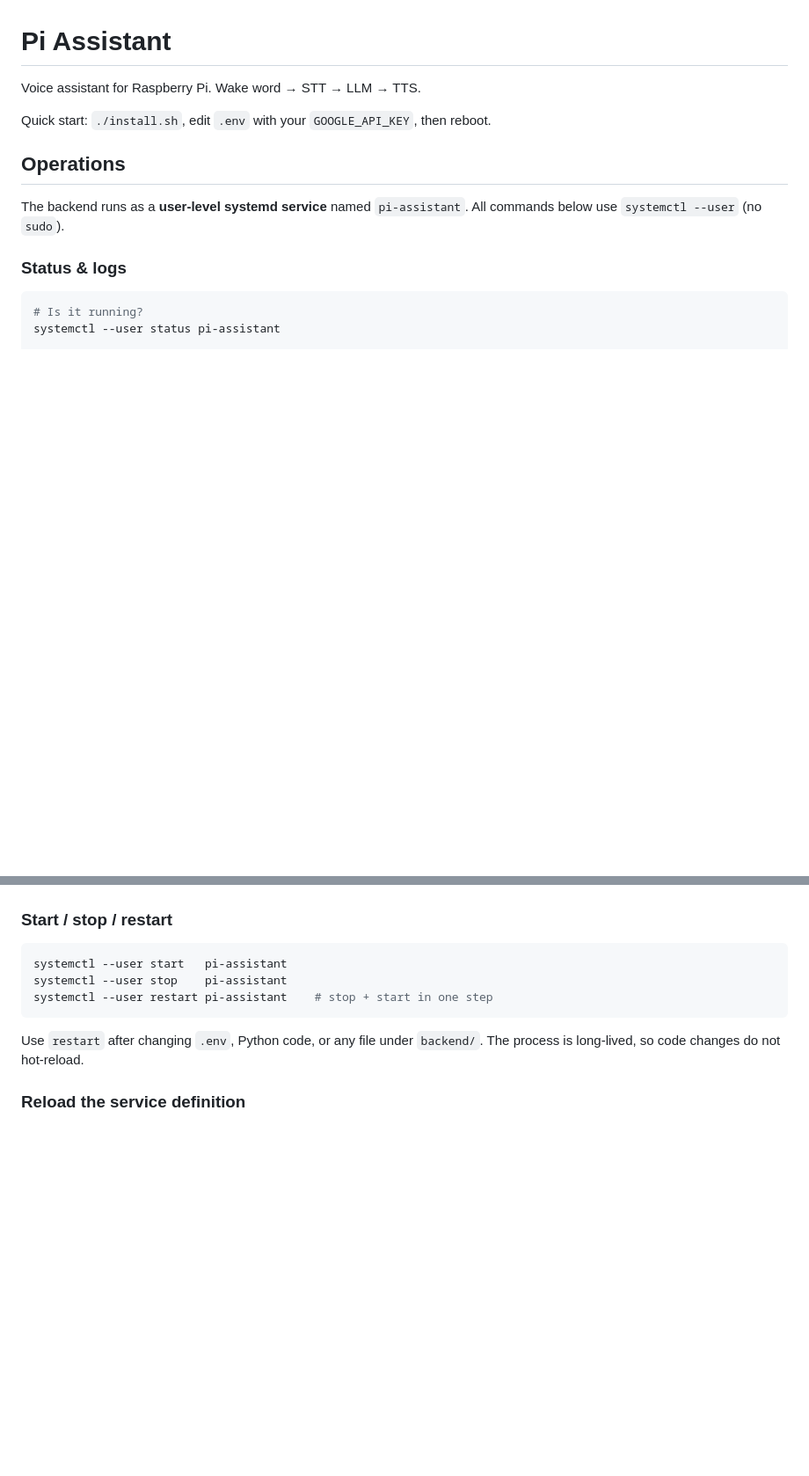
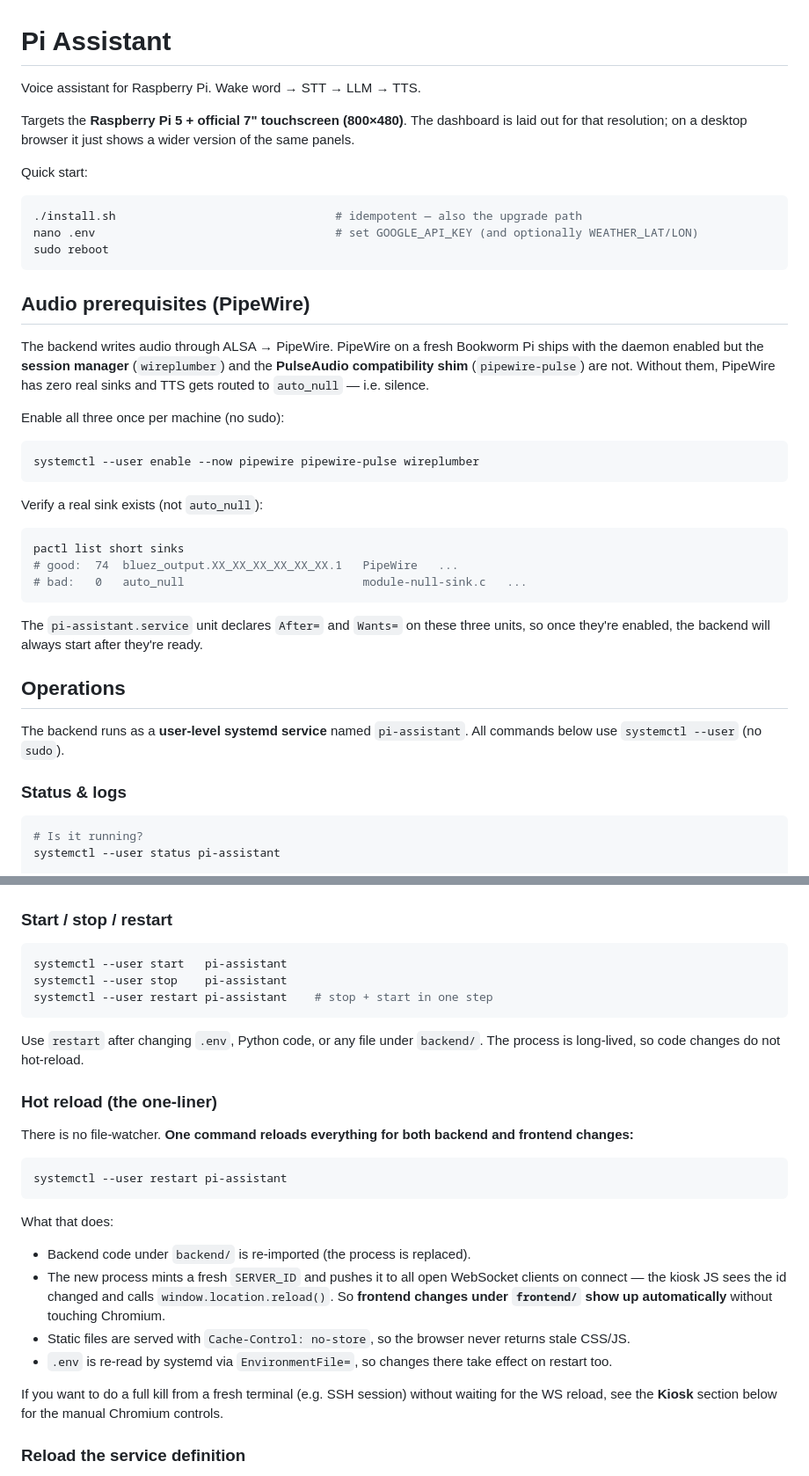
Before and after one commit to nullruntime-dev/pi-assistant, a Markdown page: README.md, 2 parts joined by grey strips. Shown at 88% size. Rendered like a GitHub page; blank space fills up the shorter version.

````diff
--- a/README.md
+++ b/README.md
@@ -2,7 +2,35 @@
 
 Voice assistant for Raspberry Pi. Wake word → STT → LLM → TTS.
 
-Quick start: `./install.sh`, edit `.env` with your `GOOGLE_API_KEY`, then reboot.
+Targets the **Raspberry Pi 5 + official 7" touchscreen (800×480)**. The dashboard is laid out for that resolution; on a desktop browser it just shows a wider version of the same panels.
+
+Quick start:
+
+```bash
+./install.sh                                # idempotent — also the upgrade path
+nano .env                                   # set GOOGLE_API_KEY (and optionally WEATHER_LAT/LON)
+sudo reboot
+```
+
+## Audio prerequisites (PipeWire)
+
+The backend writes audio through ALSA → PipeWire. PipeWire on a fresh Bookworm Pi ships with the daemon enabled but the **session manager** (`wireplumber`) and the **PulseAudio compatibility shim** (`pipewire-pulse`) are not. Without them, PipeWire has zero real sinks and TTS gets routed to `auto_null` — i.e. silence.
+
+Enable all three once per machine (no sudo):
+
+```bash
+systemctl --user enable --now pipewire pipewire-pulse wireplumber
+```
+
+Verify a real sink exists (not `auto_null`):
+
+```bash
+pactl list short sinks
+# good:  74  bluez_output.XX_XX_XX_XX_XX_XX.1   PipeWire   ...
+# bad:   0   auto_null                          module-null-sink.c   ...
+```
+
+The `pi-assistant.service` unit declares `After=` and `Wants=` on these three units, so once they're enabled, the backend will always start after they're ready.
 
 ## Operations
 
@@ -30,6 +58,23 @@ systemctl --user restart pi-assistant    # stop + start in one step
 ```
 
 Use `restart` after changing `.env`, Python code, or any file under `backend/`. The process is long-lived, so code changes do not hot-reload.
+
+### Hot reload (the one-liner)
+
+There is no file-watcher. **One command reloads everything for both backend and frontend changes:**
+
+```bash
+systemctl --user restart pi-assistant
+```
+
+What that does:
+
+- Backend code under `backend/` is re-imported (the process is replaced).
+- The new process mints a fresh `SERVER_ID` and pushes it to all open WebSocket clients on connect — the kiosk JS sees the id changed and calls `window.location.reload()`. So **frontend changes under `frontend/` show up automatically** without touching Chromium.
+- Static files are served with `Cache-Control: no-store`, so the browser never returns stale CSS/JS.
+- `.env` is re-read by systemd via `EnvironmentFile=`, so changes there take effect on restart too.
+
+If you want to do a full kill from a fresh terminal (e.g. SSH session) without waiting for the WS reload, see the **Kiosk** section below for the manual Chromium controls.
 
 ### Reload the service definition
 
````
Also changed, not shown: other parts of README.md (+55 -0 lines).
